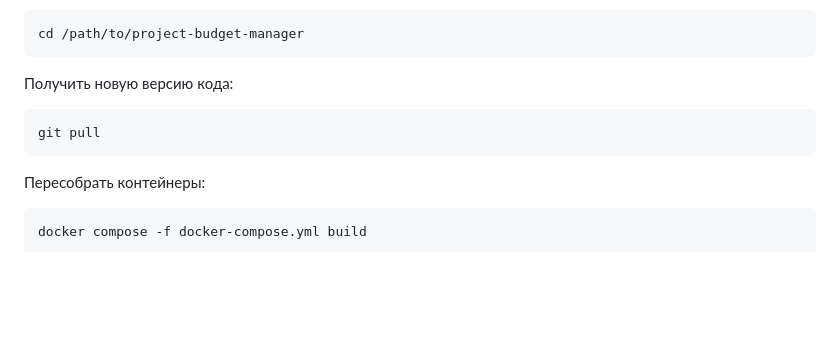
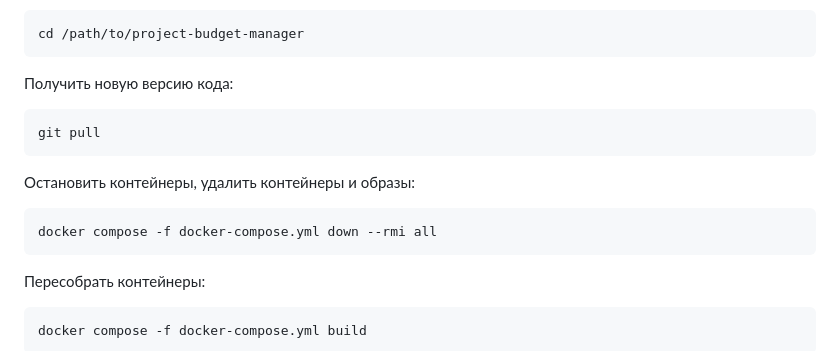
Before and after one commit to engineer-program/project-budget-manager, a Markdown page: README.md, the part around the change. Rendered like a GitHub page; blank space fills up the shorter version.

Commit message:
docs: update README

````diff
--- a/README.md
+++ b/README.md
@@ -372,6 +372,12 @@ cd /path/to/project-budget-manager
 git pull
 ```
 
+Остановить контейнеры, удалить контейнеры и образы:
+
+```bash
+docker compose -f docker-compose.yml down --rmi all
+```
+
 Пересобрать контейнеры:
 
 ```bash
````
